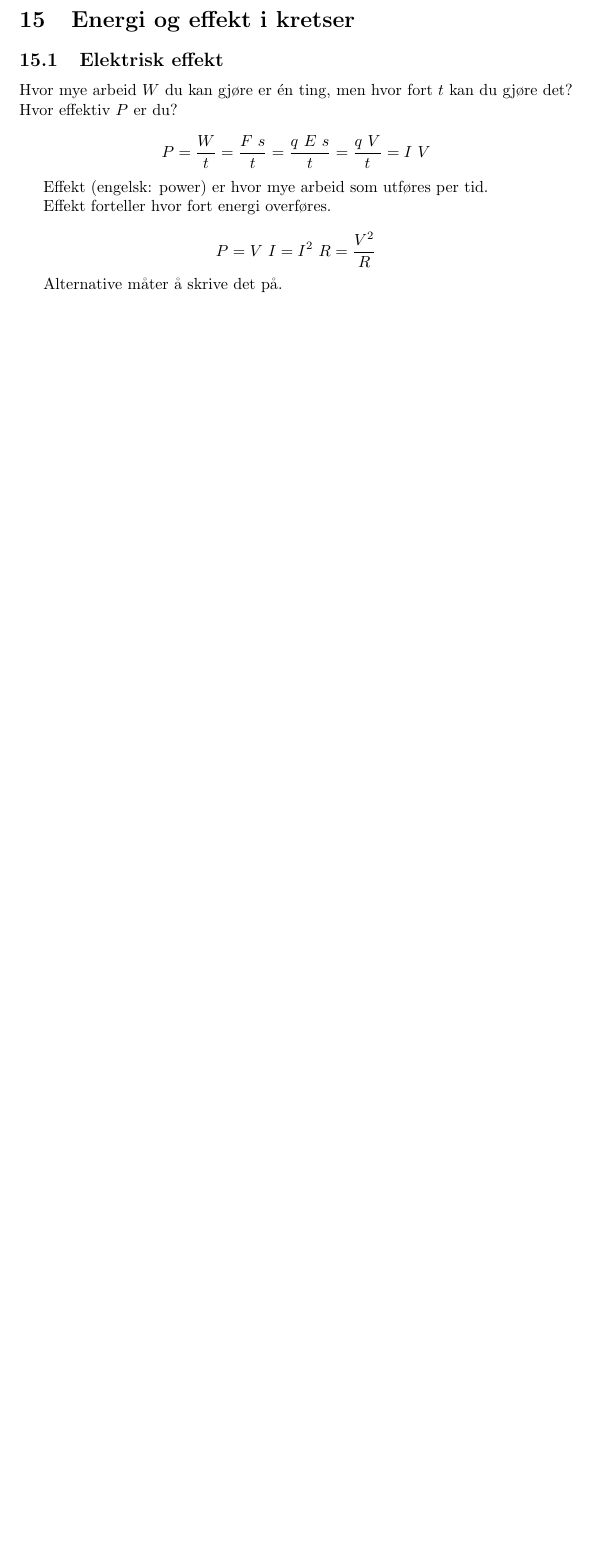
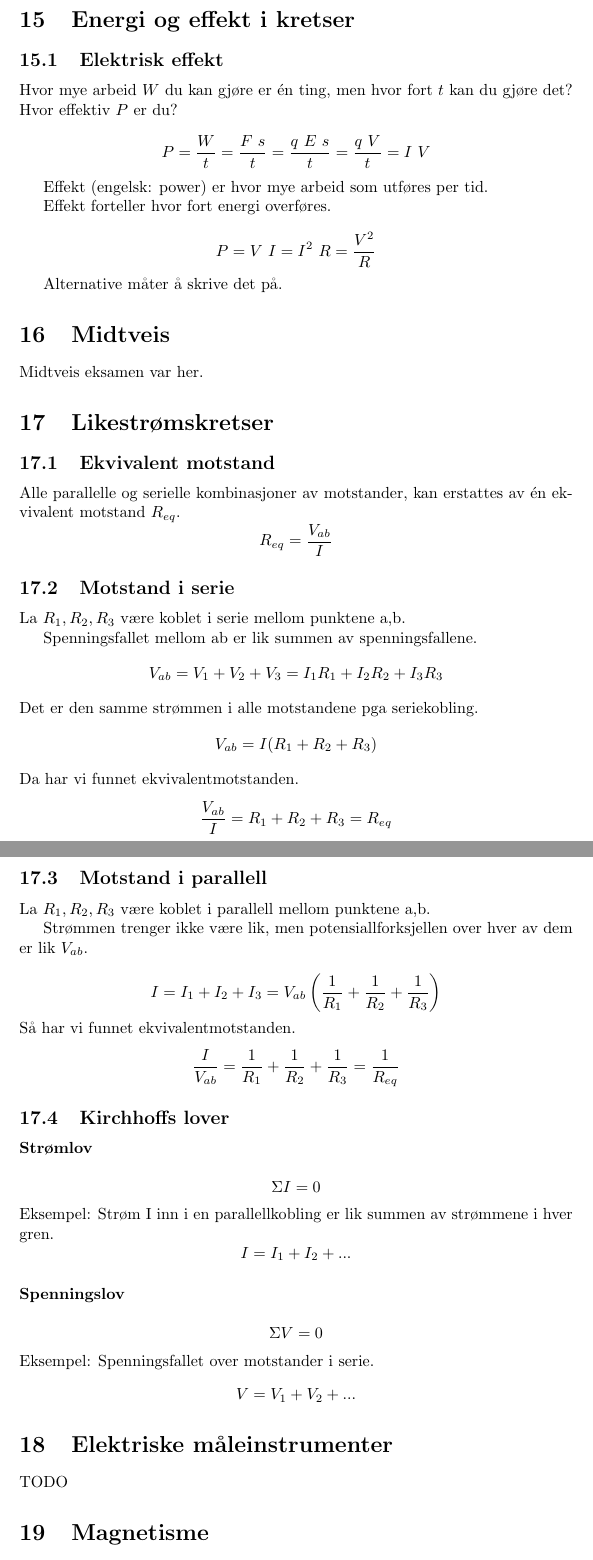
Before and after one commit to byllgrim/fys1120, a LaTeX document (fys1120.tex, which reads style.sty, tex/ekviv.tex, tex/kirch.tex): part of page 14 of 14 before the commit and two parts of pages 15 and 16 of 17 after it, the two joined at a grey line, cut so that both start at the same text, the shorter picture padded with empty space. Compiled offline with pdfLaTeX.

Commit message:
skriv om likestrømskretser

```diff
--- a/fys1120.tex
+++ b/fys1120.tex
@@ -73,3 +76,17 @@
   \section{Energi og effekt i kretser}
     \subsection{Elektrisk effekt}
       \input{./tex/effekt}
+  \section{Midtveis}
+    Midtveis eksamen var her.
+  \section{Likestrømskretser}
+    \subsection{Ekvivalent motstand}
+      \input{./tex/ekviv}
+    \subsection{Motstand i serie}
+      \input{./tex/serie}
+    \subsection{Motstand i parallell}
+      \input{./tex/parallell}
+    \subsection{Kirchhoffs lover}
+      \input{./tex/kirch}
+  \section{Elektriske måleinstrumenter}
+    TODO
+  \section{Magnetisme}
--- a/style.sty
+++ b/style.sty
@@ -1,2 +1,3 @@
 \usepackage{amsmath}
+\usepackage{hyperref}
 \usepackage[utf8]{inputenc}
--- /dev/null
+++ b/tex/ekviv.tex
@@ -0,0 +1,3 @@
+Alle parallelle og serielle kombinasjoner av motstander,
+kan erstattes av én ekvivalent motstand $R_{eq}$.
+$$R_{eq} = \frac{V_{ab}}{I}$$
--- /dev/null
+++ b/tex/kirch.tex
@@ -0,0 +1,13 @@
+\paragraph{Strømlov} \hfill \\
+$$\Sigma I = 0$$
+Eksempel:
+Strøm I inn i en parallellkobling er lik summen av strømmene i hver gren.
+$$I = I_1 + I_2 + ...$$
+
+
+
+\paragraph{Spenningslov} \hfill \\
+$$\Sigma V = 0$$
+Eksempel:
+Spenningsfallet over motstander i serie.
+$$V = V_1 + V_2 + ...$$
--- /dev/null
+++ b/tex/parallell.tex
@@ -0,0 +1,10 @@
+La $R_1, R_2, R_3$ være koblet i parallell mellom punktene a,b.
+
+Strømmen trenger ikke være lik, men
+potensiallforksjellen over hver av dem er lik $V_{ab}$.
+
+$$I = I_1 + I_2 + I_3
+    = V_{ab} \left( \frac{1}{R_1} + \frac{1}{R_2} + \frac{1}{R_3} \right)$$
+Så har vi funnet ekvivalentmotstanden.
+$$\frac{I}{V_{ab}} = \frac{1}{R_1} + \frac{1}{R_2} + \frac{1}{R_3}
+                   = \frac{1}{R_{eq}}$$
--- /dev/null
+++ b/tex/serie.tex
@@ -0,0 +1,9 @@
+La $R_1, R_2, R_3$ være koblet i serie mellom punktene a,b.
+
+Spenningsfallet mellom ab er lik summen av spenningsfallene.
+$$V_{ab} = V_1 + V_2 + V_3
+         = I_1R_1 + I_2R_2 + I_3R_3$$
+Det er den samme strømmen i alle motstandene pga seriekobling.
+$$V_{ab} = I(R_1 + R_2 + R_3)$$
+Da har vi funnet ekvivalentmotstanden.
+$$\frac{V_{ab}}{I} = R_1 + R_2 + R_3 = R_{eq}$$
```
Also changed, not shown: fys1120.pdf, fys1120.tex (26 more changed lines).
